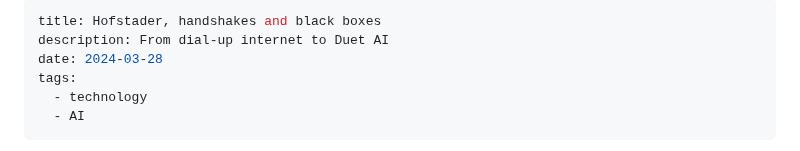
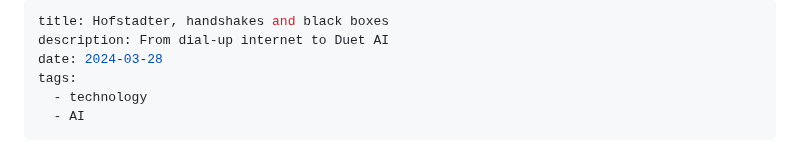
Before and after one commit to soniaturcotte/soniaturcotte.com, a Markdown page: writing/hofstadter-handshakes-blackboxes.md, the part around the change. GitHub-like rendering.

Commit message:
update typo

```diff
--- a/writing/hofstader-handshakes-blackboxes.md
+++ b/writing/hofstadter-handshakes-blackboxes.md
@@ -1,5 +1,5 @@
 ---
-title: Hofstader, handshakes and black boxes
+title: Hofstadter, handshakes and black boxes
 description: From dial-up internet to Duet AI
 date: 2024-03-28
 tags:
```
